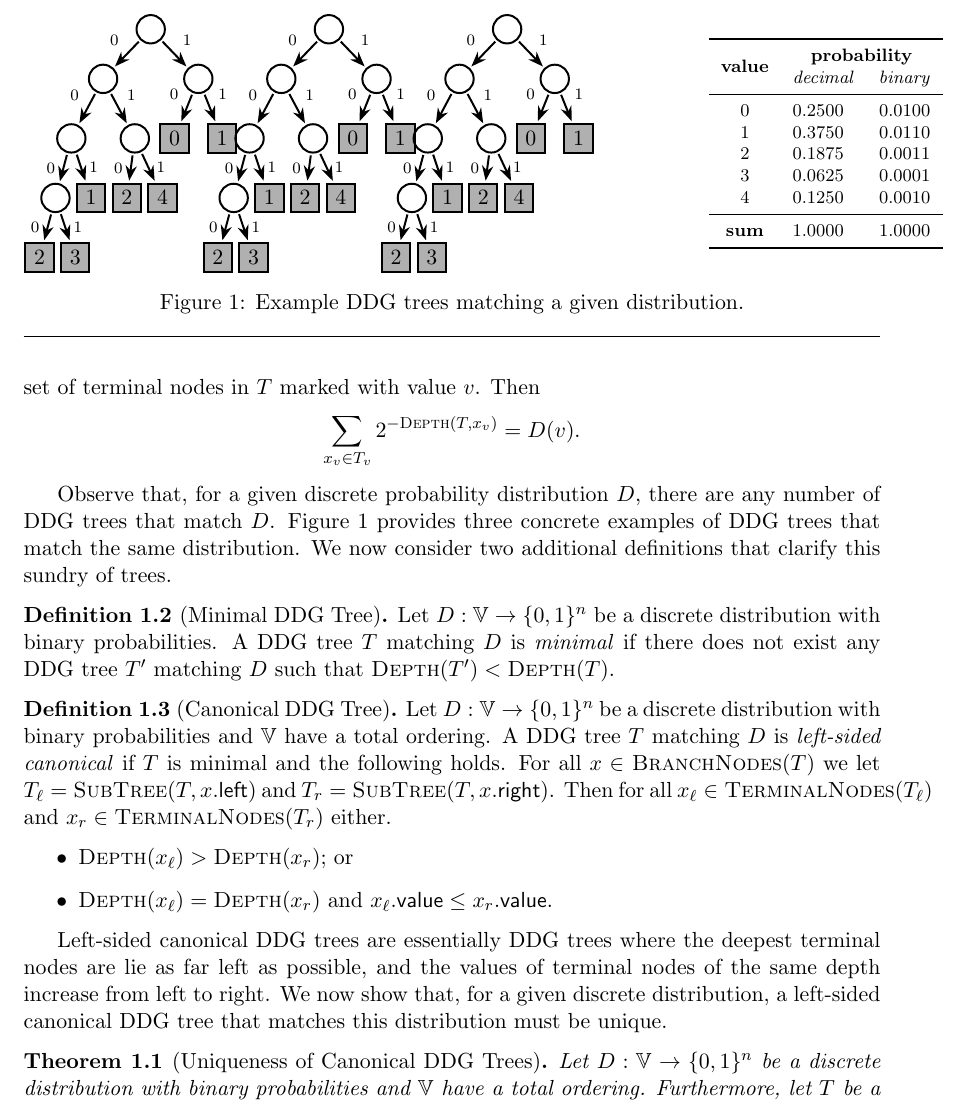
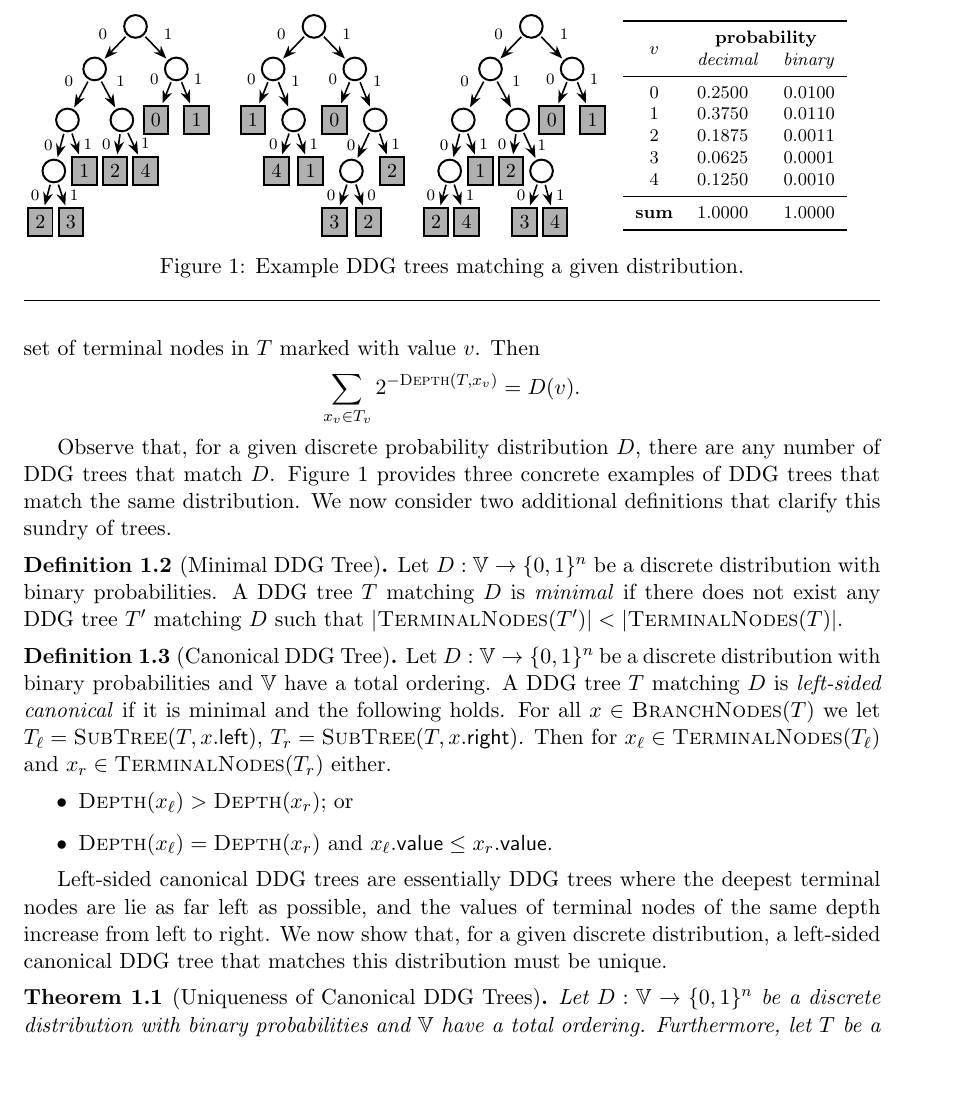
Before and after one commit to saifk00/Swiftstat, a LaTeX document (notes/main.tex, which reads notes/sections/ddg_trees.tex): part of page 2 of 3, cut so that both start at the same text, the shorter picture padded with empty space. Compiled offline with pdfLaTeX.

Commit message:
rstracovsky3/completed DDG tree figure and fixed error in minimal DDG tree definition

```diff
--- a/notes/sections/ddg_trees.tex
+++ b/notes/sections/ddg_trees.tex
@@ -33,14 +33,14 @@ We now consider two additional definitions that clarify this sundry of trees.
 
 \begin{figure}
 	\centering
-	\begin{minipage}{0.8\textwidth}
-		\begin{minipage}{0.26\textwidth}
-			\begin{tikzpicture}[scale=0.7]
+	\begin{minipage}{0.7\textwidth}
+		\begin{minipage}{0.36\textwidth}
+			\begin{tikzpicture}[scale=0.6]
 				\begin{scope}[
 					every node/.style={
 						draw,
 						circle,
-						minimum size=0.5cm,
+						minimum size=0.4cm,
 						line width=1pt
 					}
 				]
@@ -71,7 +72,7 @@ We now consider two additional definitions that clarify this sundry of trees.
 				\begin{scope}[>={Stealth[black]},
 					every edge/.style={
 						draw=black,
-						line width=1pt,
+						line width=0.8pt,
 						shorten >=1pt,
 						shorten <=1pt,
 						font=\scriptsize
@@ -92,13 +93,72 @@ We now consider two additional definitions that clarify this sundry of trees.
 				\end{scope}
 			\end{tikzpicture}
 		\end{minipage}%
-		\begin{minipage}{0.26\textwidth}
-			\begin{tikzpicture}[scale=0.7]
+		\begin{minipage}{0.3\textwidth}
+			\begin{tikzpicture}[scale=0.6]
 				\begin{scope}[
 					every node/.style={
 						draw,
 						circle,
-						minimum size=0.5cm,
+						minimum size=0.4cm,
+						line width=1pt
+					}
+				]
+					\node (C) at (0,0.25) {};
+					\node (L) at (-1.2,-1) {};
+					\node (R) at (1.2,-1) {};
+					\node (LR) at (-0.6,-2.5) {};
+					\node (RR) at (1.8, -2.5) {};
+					\node (RRL) at (1.1, -4.0) {};
+				\end{scope}
+				\begin{scope}[
+					every node/.style={
+						draw,
+						rectangle,
+						minimum size=0.4cm,
+						line width=1pt,
+						fill=black!31,
+						font=\small
+					}
+				]
+					\node (LL) at (-1.8, -2.5) {1};
+					\node (RL) at (0.6, -2.5) {0};
+					\node (LRL) at (-1.1, -4.0) {4};
+					\node (LRR) at (-0.1, -4.0) {1};
+					\node (RRR) at (2.3, -4.0) {2};
+					\node (RRLL) at (0.6, -5.5) {3};
+					\node (RRLR) at (1.6, -5.5) {2};
+		        		\end{scope}
+				\begin{scope}[>={Stealth[black]},
+					every edge/.style={
+						draw=black,
+						line width=0.8pt,
+						shorten >=1pt,
+						shorten <=1pt,
+						font=\scriptsize
+					}
+				]
+					\path [->] (C) edge node [above left=0.0cm] {0} (L);
+					\path [->] (C) edge node [above right=0.0cm] {1} (R);
+					\path [->] (L) edge node [above left=0.0cm] {0} (LL);
+					\path [->] (L) edge node [above right=0.0cm] {1} (LR);
+					\path [->] (R) edge node [above left=0.0cm] {0} (RL);
+					\path [->] (R) edge node [above right=0.0cm] {1} (RR);
+					\path [->] (LR) edge node [left=0.0cm] {0} (LRL);
+					\path [->] (LR) edge node [right=0.0cm] {1} (LRR);
+					\path [->] (RR) edge node [left=0.0cm] {0} (RRL);
+					\path [->] (RR) edge node [right=0.0cm] {1} (RRR);
+					\path [->] (RRL) edge node [left=0.0cm] {0} (RRLL);
+					\path [->] (RRL) edge node [right=0.0cm] {0} (RRLR);
+				\end{scope}
+			\end{tikzpicture}
+		\end{minipage}%
+		\begin{minipage}{0.33\textwidth}
+			\begin{tikzpicture}[scale=0.6]
+				\begin{scope}[
+					every node/.style={
+						draw,
+						circle,
+						minimum size=0.4cm,
 						line width=1pt
 					}
 				]
@@ -108,28 +168,31 @@ We now consider two additional definitions that clarify this sundry of trees.
 					\node (LL) at (-2,-2.5) {};
 					\node (LR) at (-0.4,-2.5) {};
 					\node (LLL) at (-2.4,-4) {};
+					\node (LRR) at (0.3, -4) {};
 				\end{scope}
 				\begin{scope}[
 					every node/.style={
 						draw,
 						rectangle,
-						minimum size=0.5cm,
+						minimum size=0.4cm,
 						line width=1pt,
-						fill=black!31
+						fill=black!31,
+						font=\small
 					}
 				]
 					\node (RL) at (0.6, -2.5) {0};
 					\node (RR) at (1.8, -2.5) {1};
 					\node (LLR) at (-1.5, -4) {1};
 					\node (LRL) at (-0.6, -4) {2};
-					\node (LRR) at (0.3, -4) {4};
 					\node (LLLL) at (-2.8, -5.5) {2};
-					\node (LLLR) at (-1.9, -5.5) {3};
+					\node (LLLR) at (-1.9, -5.5) {4};
+					\node (LRRL) at (-0.2, -5.5) {3};
+					\node (LRRR) at (0.7, -5.5) {4};
 		        		\end{scope}
 				\begin{scope}[>={Stealth[black]},
 					every edge/.style={
 						draw=black,
-						line width=1pt,
+						line width=0.8pt,
 						shorten >=1pt,
 						shorten <=1pt,
 						font=\scriptsize
@@ -147,73 +210,17 @@ We now consider two additional definitions that clarify this sundry of trees.
 					\path [->] (LR) edge node [right=0.0cm] {1} (LRR);
 					\path [->] (LLL) edge node [left=0.0cm] {0} (LLLL);
 					\path [->] (LLL) edge node [right=0.0cm] {1} (LLLR);
-				\end{scope}
-			\end{tikzpicture}
-		\end{minipage}%
-		\begin{minipage}{0.26\textwidth}
-			\begin{tikzpicture}[scale=0.7]
-				\begin{scope}[
-					every node/.style={
-						draw,
-						circle,
-						minimum size=0.5cm,
-						line width=1pt
-					}
-				]
-					\node (C) at (0,0.25) {};
-					\node (L) at (-1.2,-1) {};
-					\node (R) at (1.2,-1) {};
-					\node (LL) at (-2,-2.5) {};
-					\node (LR) at (-0.4,-2.5) {};
-					\node (LLL) at (-2.4,-4) {};
-				\end{scope}
-				\begin{scope}[
-					every node/.style={
-						draw,
-						rectangle,
-						minimum size=0.5cm,
-						line width=1pt,
-						fill=black!31
-					}
-				]
-					\node (RL) at (0.6, -2.5) {0};
-					\node (RR) at (1.8, -2.5) {1};
-					\node (LLR) at (-1.5, -4) {1};
-					\node (LRL) at (-0.6, -4) {2};
-					\node (LRR) at (0.3, -4) {4};
-					\node (LLLL) at (-2.8, -5.5) {2};
-					\node (LLLR) at (-1.9, -5.5) {3};
-		        		\end{scope}
-				\begin{scope}[>={Stealth[black]},
-					every edge/.style={
-						draw=black,
-						line width=1pt,
-						shorten >=1pt,
-						shorten <=1pt,
-						font=\scriptsize
-					}
-				]
-					\path [->] (C) edge node [above left=0.0cm] {0} (L);
-					\path [->] (C) edge node [above right=0.0cm] {1} (R);
-					\path [->] (L) edge node [above left=0.0cm] {0} (LL);
-					\path [->] (L) edge node [above right=0.0cm] {1} (LR);
-					\path [->] (R) edge node [above left=0.0cm] {0} (RL);
-					\path [->] (R) edge node [above right=0.0cm] {1} (RR);
-					\path [->] (LL) edge node [left=0.0cm] {0} (LLL);
-					\path [->] (LL) edge node [right=0.0cm] {1} (LLR);
-					\path [->] (LR) edge node [left=0.0cm] {0} (LRL);
-					\path [->] (LR) edge node [right=0.0cm] {1} (LRR);
-					\path [->] (LLL) edge node [left=0.0cm] {0} (LLLL);
-					\path [->] (LLL) edge node [right=0.0cm] {1} (LLLR);
+					\path [->] (LRR) edge node [left=0.0cm] {0} (LRRL);
+					\path [->] (LRR) edge node [right=0.0cm] {1} (LRRR);
 				\end{scope}
 			\end{tikzpicture}
 		\end{minipage}%
 	\end{minipage}%
-	\begin{minipage}{0.2\textwidth}
+	\begin{minipage}{0.3\textwidth}
 		\footnotesize
 			\begin{tabular}{c l c c}
 				\toprule
-				\multirow{2}{*}{\begin{tabular}{@{}c@{}} \textbf{value}\end{tabular}}
+				\multirow{2}{*}{\begin{tabular}{@{}c@{}} \textbf{$v$}\end{tabular}}
 					& \multicolumn{2}{c}{\textbf{probability}} \\
 					& \textit{decimal} & \textit{binary} \\
 				\midrule
@@ -234,14 +241,14 @@ We now consider two additional definitions that clarify this sundry of trees.
 
 
 \begin{definition}[Minimal DDG Tree] \label{def:min-ddg-tree}
-Let $D:\mathbb{V} \to \{0, 1\}^n$ be a discrete distribution with binary probabilities. A DDG tree $T$ matching $D$ is \emph{minimal} if there does not exist any DDG tree $T'$ matching $D$ such that $\textsc{Depth}(T') < \textsc{Depth}(T)$.
+Let $D:\mathbb{V} \to \{0, 1\}^n$ be a discrete distribution with binary probabilities. A DDG tree $T$ matching $D$ is \emph{minimal} if there does not exist any DDG tree $T'$ matching $D$ such that $\left| \textsc{TerminalNodes}(T') \right| < \left| \textsc{TerminalNodes}(T) \right|$.
 \end{definition}
 
 \begin{definition}[Canonical DDG Tree] \label{def:canon-ddg-tree}
 Let $D:\mathbb{V} \to \{0, 1\}^n$ be a discrete distribution with binary probabilities and $\mathbb{V}$ have a total ordering.
-A DDG tree $T$ matching $D$ is \emph{left-sided canonical} if $T$ is minimal and the following holds.
-For all $x \in \textsc{BranchNodes}(T)$ we let $T_\ell = \textsc{SubTree}(T, x.\mathsf{left})$ and $T_r = \textsc{SubTree}(T, x.\mathsf{right})$.
-Then for all $x_\ell \in \textsc{TerminalNodes}(T_\ell)$ and $x_r \in \textsc{TerminalNodes}(T_r)$ either.
+A DDG tree $T$ matching $D$ is \emph{left-sided canonical} if it is minimal and the following holds.
+For all $x \in \textsc{BranchNodes}(T)$ we let $T_\ell = \textsc{SubTree}(T, x.\mathsf{left})$, $T_r = \textsc{SubTree}(T, x.\mathsf{right})$.
+Then for $x_\ell \in \textsc{TerminalNodes}(T_\ell)$ and $x_r \in \textsc{TerminalNodes}(T_r)$ either.
 \begin{itemize}
 	\item $\textsc{Depth}(x_\ell) > \textsc{Depth}(x_r)$; or
 	\item $\textsc{Depth}(x_\ell) = \textsc{Depth}(x_r)$ and $x_\ell.\mathsf{value} \le x_r.\mathsf{value}$.
```
Also changed, not shown: notes/sections/ddg_trees.tex (5 more changed lines).
